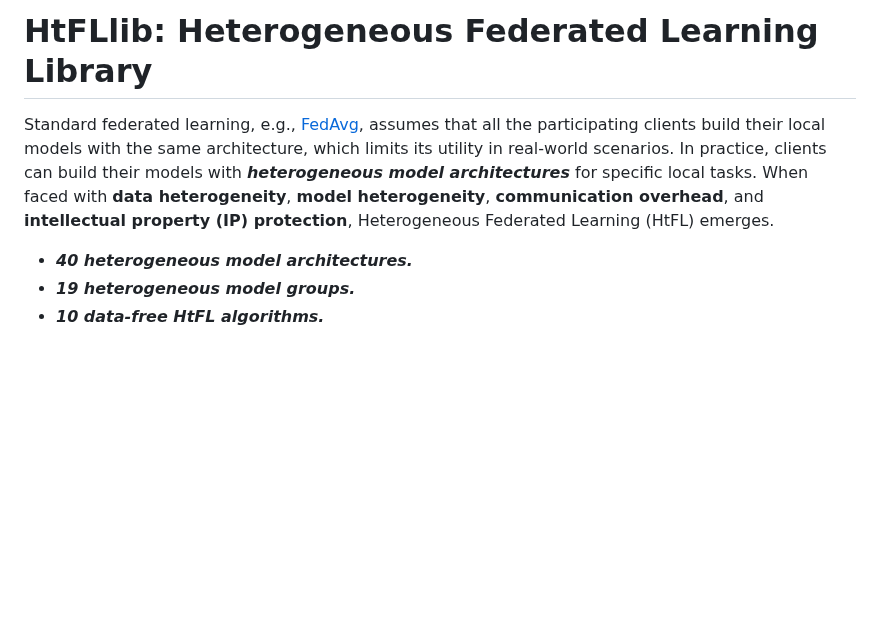
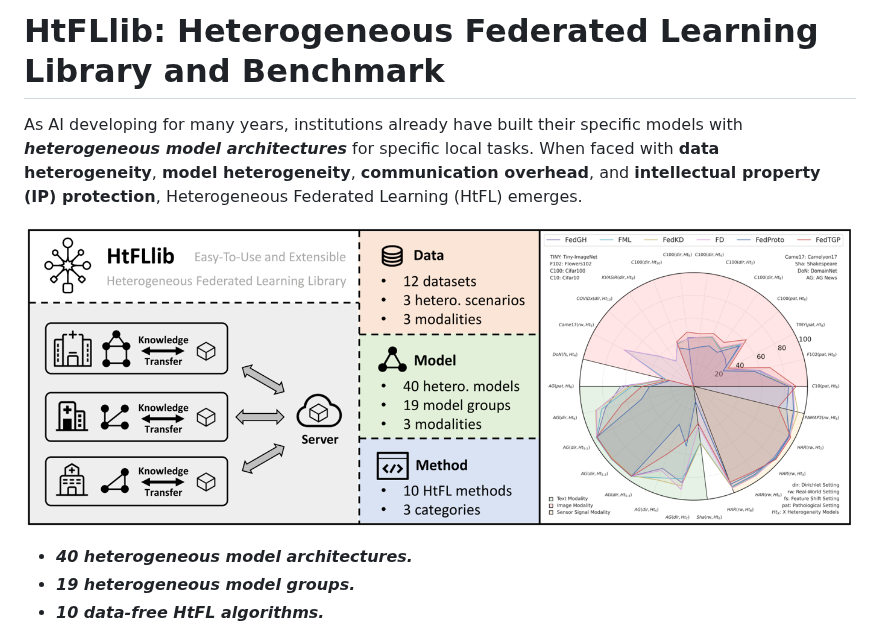
Before and after one commit to TsingZ0/HtFLlib, a Markdown page: README.md, the part around the change. Drawn GitHub-style; pictures changed too: benchmark.png (added); blank space fills up the shorter version.

Commit message:
add benchmark figure

```diff
--- a/README.md
+++ b/README.md
@@ -1,6 +1,8 @@
-# HtFLlib: Heterogeneous Federated Learning Library
+# HtFLlib: Heterogeneous Federated Learning Library and Benchmark
 
-Standard federated learning, e.g., [FedAvg](http://proceedings.mlr.press/v54/mcmahan17a.html), assumes that all the participating clients build their local models with the same architecture, which limits its utility in real-world scenarios. In practice, clients can build their models with ***heterogeneous model architectures*** for specific local tasks. When faced with **data heterogeneity**, **model heterogeneity**, **communication overhead**, and **intellectual property (IP) protection**, Heterogeneous Federated Learning (HtFL) emerges.
+As AI developing for many years, institutions already have built their specific models with ***heterogeneous model architectures*** for specific local tasks. When faced with **data heterogeneity**, **model heterogeneity**, **communication overhead**, and **intellectual property (IP) protection**, Heterogeneous Federated Learning (HtFL) emerges.
+
+![](./benchmark.png)
 
 - ***40 heterogeneous model architectures.***
 - ***19 heterogeneous model groups.***
```
